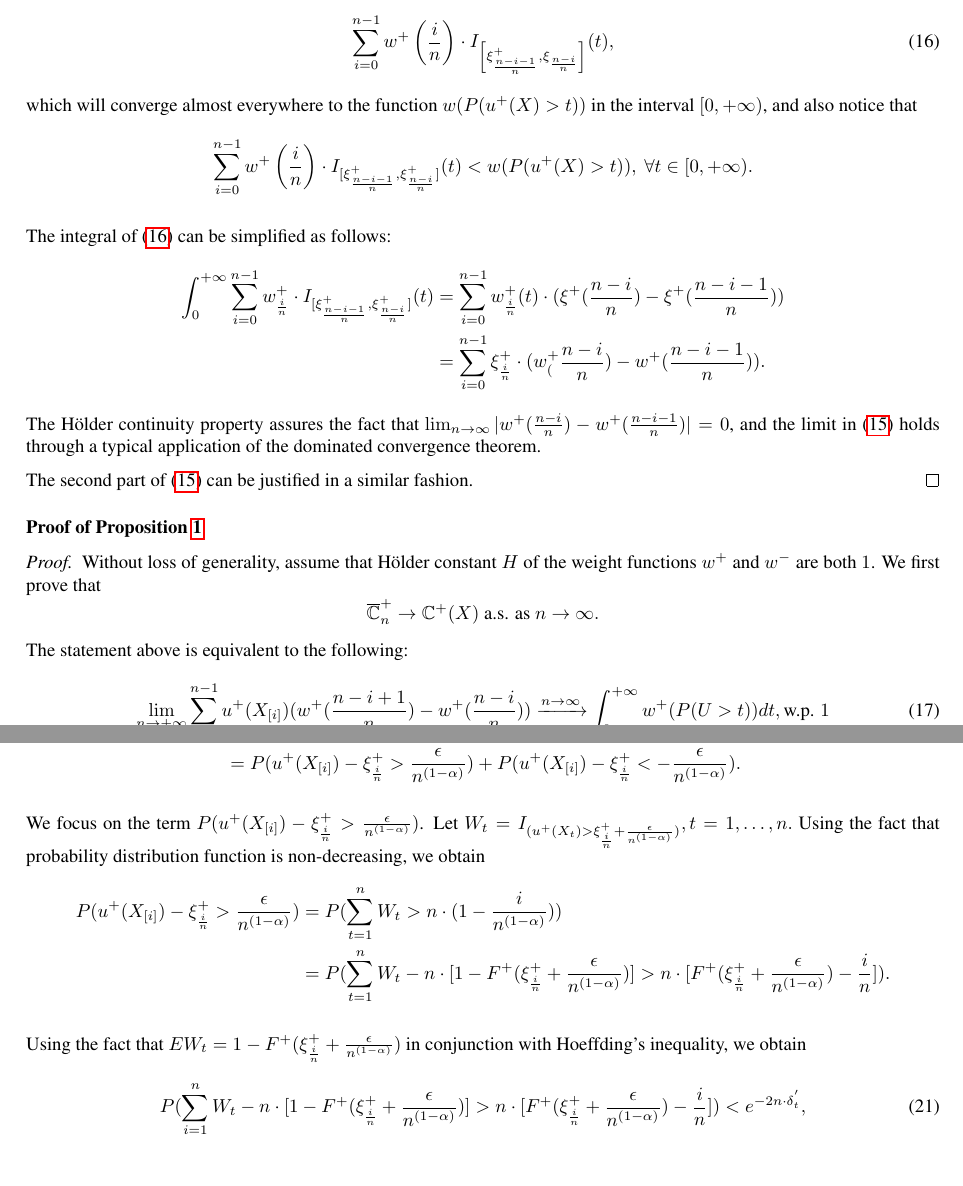
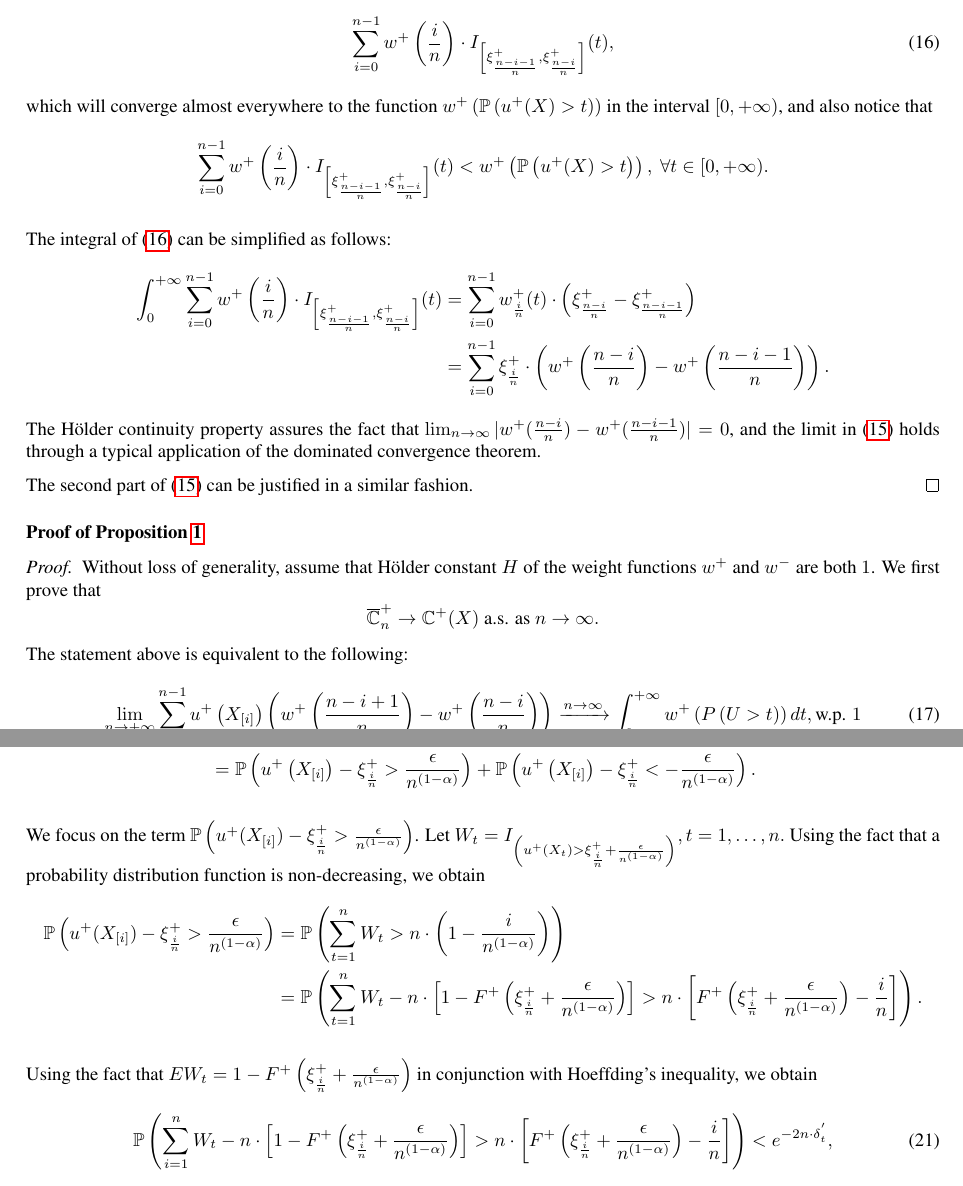
Before and after one commit to prashla/cpt-rl, a LaTeX paper (icml/cpt-rl-icml.tex, which reads icml/appendix.tex): two parts of pages 13 and 14 of 26, joined at a grey line, cut so that both start at the same text. Compiled offline with pdfLaTeX.

Commit message:
Cleaning up appendix...done up to Prop 2 proof

```diff
--- a/icml/appendix.tex
+++ b/icml/appendix.tex
@@ -163,24 +164,24 @@ Assume (A1'). Let $\xi^+_{\frac{i}{n}}$ and $\xi^-_{\frac{i}{n}}$ denote the $\f
 We shall focus on proving the first part of equation \eqref{eq:simple-estimation}. Consider the following linear combination of simple functions:
 \begin{align}
 \sum_{i=0}^{n-1} w^+ \left(\frac{i}{n}\right)
-\cdot I_{\left[\xi^+_\frac{n-i-1}{n}, \xi_\frac{n-i}{n}\right]}(t),
+\cdot I_{\left[\xi^+_\frac{n-i-1}{n}, \xi^+_\frac{n-i}{n}\right]}(t),
 \label{eq:simplew}
 \end{align}
-which will converge almost everywhere to the function $w(P(u^{+}(X)>t))$ in the interval $[0, +\infty)$, and also notice that
+which will converge almost everywhere to the function $w^+\left(\Prob{u^{+}(X)>t}\right)$ in the interval $[0, +\infty)$, and also notice that
 \begin{align*}
 \sum_{i=0}^{n-1} w^+ \left(\frac{i}{n}\right)
-\cdot I_{[\xi^+_\frac{n-i-1}{n}, \xi^+_\frac{n-i}{n}]}(t)
+\cdot I_{\left[\xi^+_\frac{n-i-1}{n}, \xi^+_\frac{n-i}{n}\right]}(t)
 <
-w(P(u^{+}(X)>t)),
+w^+\left(\Prob{u^{+}(X)>t}\right),
 \text{         } \forall t \in [0,+\infty).
 \end{align*}
 
 The integral of \eqref{eq:simplew} can be simplified as follows:
 \begin{align*}
- \int_0^{+\infty} \sum_{i=0}^{n-1} w^+_{\frac{i}{n}} \cdot I_{[\xi^+_\frac{n-i-1}{n},
-\xi^+_\frac{n-i}{n}]}(t)  & = \sum_{i=0}^{n-1} w^+_{\frac{i}{n}}(t) \cdot (\xi^+(\frac{n-i}{n}) -
-\xi^+(\frac{n-i-1}{n})) \\ & = \sum_{i=0}^{n-1} \xi^+_{\frac{i}{n}} \cdot (w^+_(\frac{n-i}{n})-
-    w^+(\frac{n-i-1}{n})).
+ \int_0^{+\infty} \sum_{i=0}^{n-1} w^+ \left(\frac{i}{n}\right)
+\cdot I_{\left[\xi^+_\frac{n-i-1}{n}, \xi^+_\frac{n-i}{n}\right]}(t)  & = \sum_{i=0}^{n-1} w^+_{\frac{i}{n}}(t) \cdot \left(\xi^+_{\frac{n-i}{n}} -
+\xi^+_{\frac{n-i-1}{n}}\right) \\ & = \sum_{i=0}^{n-1} \xi^+_{\frac{i}{n}} \cdot \left(w^+\left(\frac{n-i}{n}\right)-
+    w^+\left(\frac{n-i-1}{n}\right)\right).
 \end{align*}
 The H\"{o}lder continuity property assures the fact that
 $\lim_{n \rightarrow \infty}  | w^+(\frac{n-i}{n})- w^+(\frac{n-i-1}{n})| =0$, and the limit in \eqref{eq:simple-estimation} holds through a typical application of the dominated convergence theorem.
@@ -201,8 +202,8 @@ $$\overline \C^{+}_n
  \text{   a.s. as } n\rightarrow \infty.$$
 The statement above is equivalent to the following: \todoc{Don't start sentences with ''and'' or ''or''.}
 \begin{align}
-\lim_{n\rightarrow +\infty} \sum_{i=1}^{n-1} u^+(X_{[i]}) (w^+(\frac{n-i+1}{n})- w^+(\frac{n-i}{n}))
-&\xrightarrow{n \rightarrow\infty} \int_0^{+\infty} w^+(P(U>t)) dt , \text{w.p. } 1
+\lim_{n\rightarrow +\infty} \sum_{i=1}^{n-1} u^+\left(X_{[i]}\right) \left(w^+\left(\frac{n-i+1}{n}\right)- w^+\left(\frac{n-i}{n}\right)\right)
+&\xrightarrow{n \rightarrow\infty} \int_0^{+\infty} w^+\left(P\left(U>t\right)\right) dt , \text{w.p. } 1
 \label{eq:claim11}
 \end{align}
 
@@ -234,31 +235,32 @@ w^+_(\frac{n-i-1}{n})) \right| > \frac{\epsilon}{n}) \\ & = \sum _{i=1}^{n-1} P
 \end{align}
 Now we find the upper bound of the probability of a single item in the sum above, i.e.,
 \begin{align*}
-& P( \left | u^+(X_{[i]}) - \xi^+_{\frac{i}{n}} \right | > \frac {\epsilon} {n^{(1-\alpha)}}) \\ & = P (
-    u^+(X_{[i]}) - \xi^+_{\frac{i}{n}} > \frac {\epsilon} {n^{(1-\alpha)}}) + P ( u^+(X_{[i]}) -
-    \xi^+_{\frac{i}{n}} < - \frac {\epsilon} {n^{(1-\alpha)}}).
+& \Prob{ \left | u^+\left(X_{[i]}\right) - \xi^+_{\frac{i}{n}} \right | > \frac {\epsilon} {n^{\left(1-\alpha\right)}}} \\ & = \Prob{
+    u^+\left(X_{[i]}\right) - \xi^+_{\frac{i}{n}} > \frac {\epsilon} {n^{\left(1-\alpha\right)}}} + \Prob{ u^+\left(X_{[i]}\right) -
+    \xi^+_{\frac{i}{n}} < - \frac {\epsilon} {n^{\left(1-\alpha\right)}}}.
 \end{align*}
 
 \noindent We focus on the term
 $
-P ( u^+(X_{[i]}) - \xi^+_{\frac{i}{n}} > \frac {\epsilon}{\nalpha})
+\Prob{u^+(X_{[i]}) - \xi^+_{\frac{i}{n}} > \frac {\epsilon}{\nalpha}}
 $.
-Let $W_t = I_{(u^+(X_t) > \xi^+_{\frac{i}{n}} + \frac{\epsilon}{n^{(1-\alpha)}})}, t=1, \ldots,n.$ Using the fact that probability distribution function is non-decreasing, we obtain
+Let $W_t = I_{\left(u^+(X_t) > \xi^+_{\frac{i}{n}} + \frac{\epsilon}{n^{(1-\alpha)}}\right)}, t=1, \ldots,n.$ Using the fact that a probability distribution function is non-decreasing, we obtain
 \begin{align*}
- P ( u^+(X_{[i]}) - \xi^+_{\frac{i}{n}} > \frac {\epsilon}{\nalpha})  & = P ( \sum _{t=1}^{n} W_t >
-n\cdot(1-\frac{i}{n^{(1-\alpha)}})) \\ & = P ( \sum _{t=1}^{n} W_t - n \cdot [1-F^{+}(\xi^+_{\frac{i}{n}}
-+\frac{\epsilon}{n^{(1-\alpha)}})] > n \cdot [F^{+}(\xi^+_{\frac{i}{n}} +\frac{\epsilon}{n^{(1-\alpha)}})
-- \frac{i}{n}]).
+ \Prob { u^+(X_{[i]}) - \xi^+_{\frac{i}{n}} > \frac {\epsilon}{\nalpha}}
+& = \Prob { \sum _{t=1}^{n} W_t > n\cdot\left(1-\frac{i}{n^{(1-\alpha)}}\right)} \\
+& = \Prob { \sum _{t=1}^{n} W_t - n \cdot \left[1-F^{+}\left(\xi^+_{\frac{i}{n}}
++\frac{\epsilon}{n^{(1-\alpha)}}\right)\right] > n \cdot \left[F^{+}\left(\xi^+_{\frac{i}{n}} +\frac{\epsilon}{n^{(1-\alpha)}}\right)
+- \frac{i}{n}\right]}.
 \end{align*}
 
 Using the fact that
-$E W_t = 1-F^{+}(\xi^+_{\frac{i}{n}} +\frac{\epsilon}{n^{(1-\alpha)}})$ in conjunction with Hoeffding's inequality, we obtain
+$E W_t = 1-F^{+}\left(\xi^+_{\frac{i}{n}} +\frac{\epsilon}{n^{(1-\alpha)}}\right)$ in conjunction with Hoeffding's inequality, we obtain
 \begin{align}
-P ( \sum _{i=1}^{n} W_t - n \cdot [1-F^{+}(\xi^+_{\frac{i}{n}} +\frac{\epsilon}{n^{(1-\alpha) }  } ) ] > n
-\cdot [F^{+}(\xi^+_{\frac{i}{n}} +\frac{\epsilon}{n^{(1-\alpha)} } ) - \frac{i}{n}]) < e^{-2n\cdot
+\Prob { \sum _{i=1}^{n} W_t - n \cdot \left[1-F^{+}\left(\xi^+_{\frac{i}{n}} +\frac{\epsilon}{n^{(1-\alpha) }  } \right) \right] > n
+\cdot \left[F^{+}\left(\xi^+_{\frac{i}{n}} +\frac{\epsilon}{n^{(1-\alpha)} } \right) - \frac{i}{n}\right]} < e^{-2n\cdot
 \delta^{'}_t},
 \end{align}
-where $\delta^{'}_i = F^{+}(\xi^+_{\frac{i}{n}} +\frac{\epsilon} {n^{(1-\alpha)} }) - \frac{i}{n}$. Since
-$F^{+}$ is Lipschitz, we have that $ \delta^{'}_i \leq L^{+} \cdot (\frac{\epsilon}{\nalpha})$.
+where $\delta^{'}_i = F^{+}\left(\xi^+_{\frac{i}{n}} +\frac{\epsilon} {n^{(1-\alpha)} }\right) - \frac{i}{n}$. Since
+$F^{+}$ is Lipschitz, we have that $ \delta^{'}_i \leq L^{+} \cdot \left(\frac{\epsilon}{\nalpha}\right)$.
 Hence, we obtain
 \begin{align}
```
Also changed, not shown: icml/appendix.tex (67 more changed lines).
